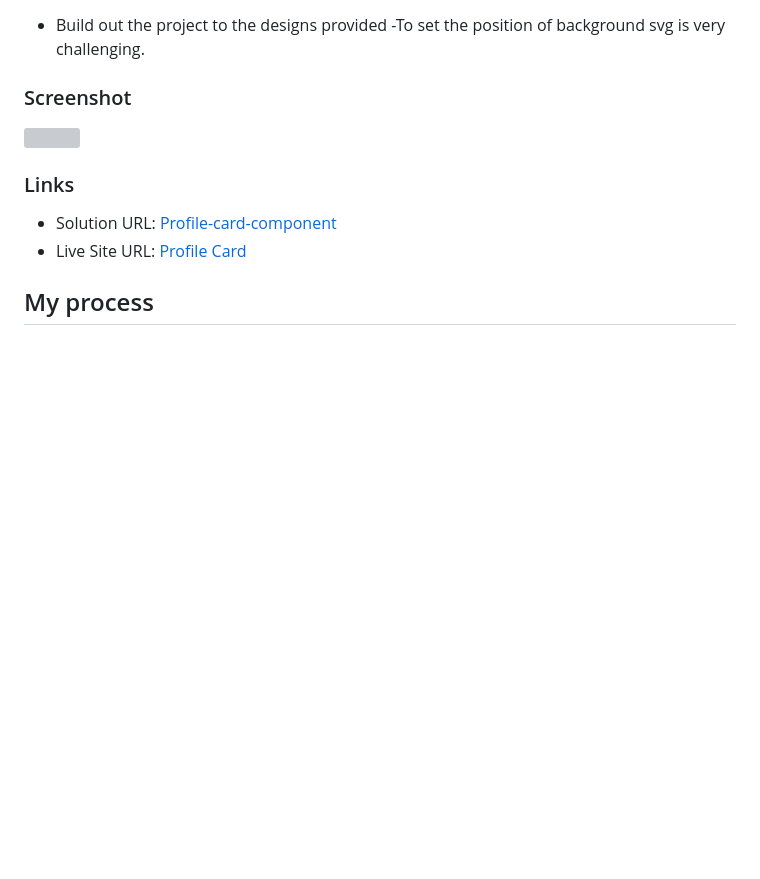
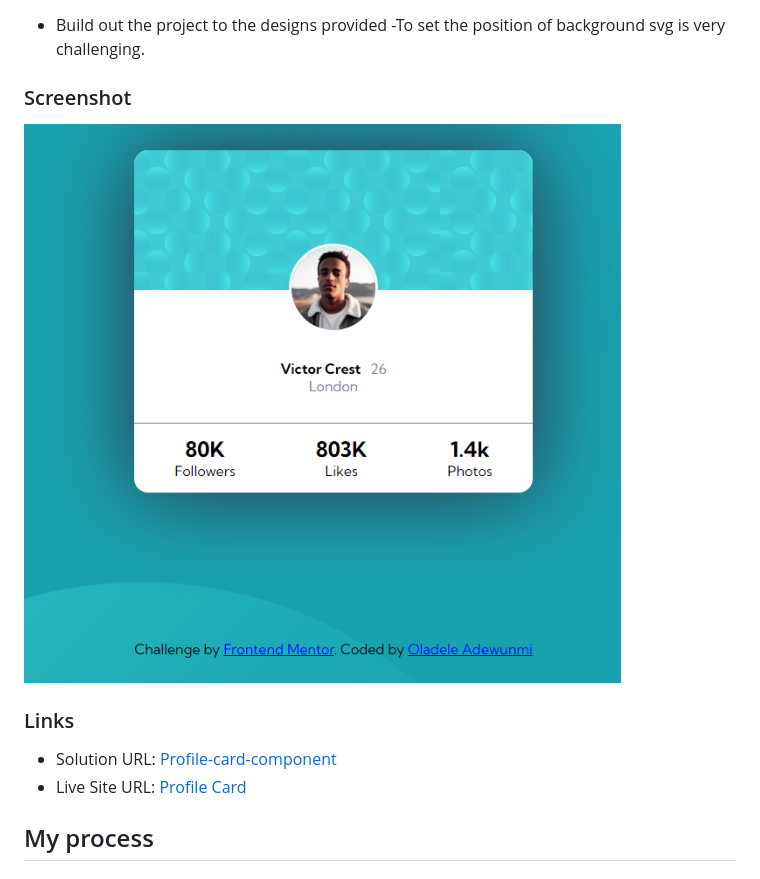
Before and after one commit to Rachamv/Profile-card-component, a Markdown page: README.md, the part around the change. Drawn GitHub-style; pictures changed too: images/profile-card.png (added); blank space fills up the shorter version; grey boxes are pictures that could not be loaded.

Commit message:
adding image

```diff
--- a/README.md
+++ b/README.md
@@ -22,7 +22,7 @@ This is a solution to the [Profile card component challenge on Frontend Mentor](
 
 ### Screenshot
 
-![](./screenshot.jpg)
+![](./images/profile-card.png)
 
 ### Links
 
```
